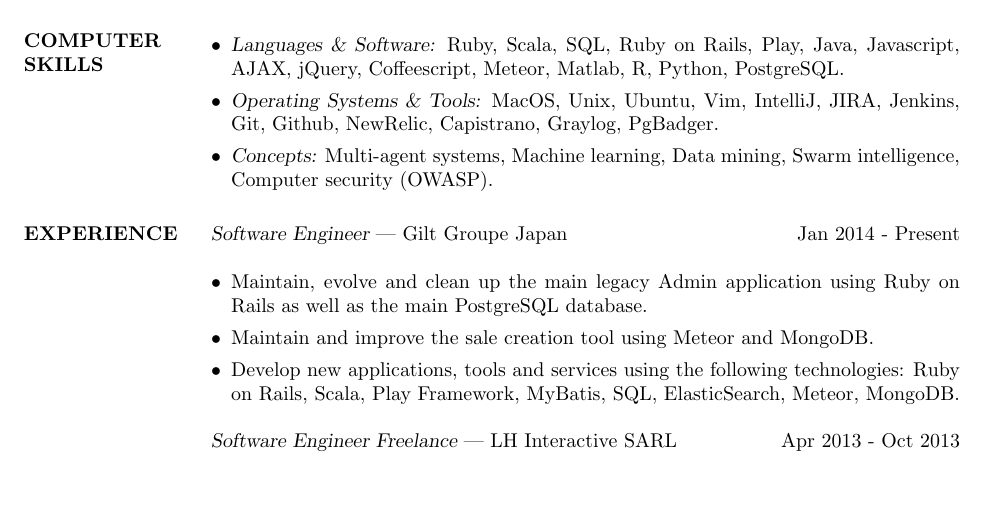
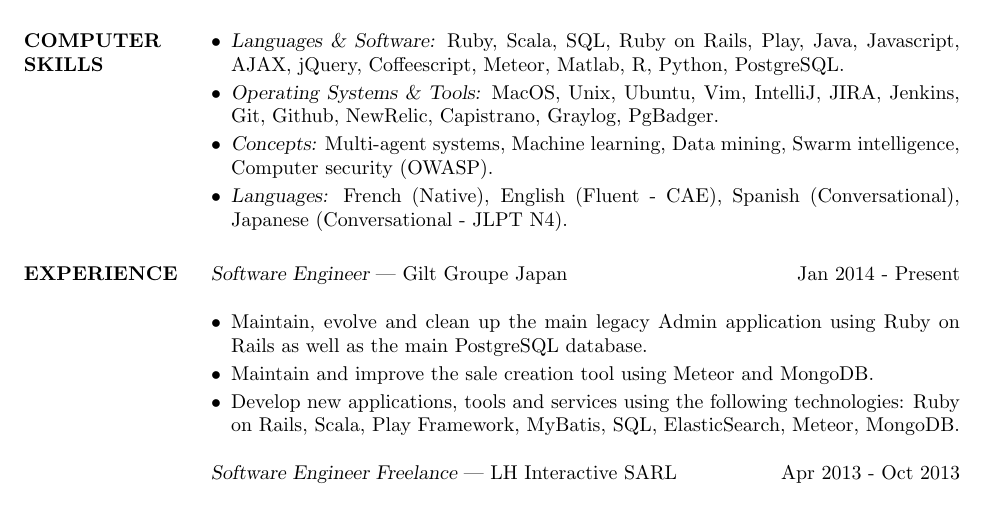
Before and after one commit to alexbalonperin/resume, a LaTeX CV (me.tex): part of the page, cut so that both start at the same text, the shorter picture padded with empty space. Compiled offline with pdfLaTeX.

Commit message:
Added languages

```diff
--- a/me.tex
+++ b/me.tex
@@ -4,8 +4,8 @@
 %\usepackage{newcent}   % uses new century schoolbook postscript font
 \usepackage{bibentry}
 \usepackage{enumitem}
-\setlength{\textheight}{9.6in}
-\setitemize{leftmargin=*}
+\setlength{\textheight}{9.9in}
+\setitemize{leftmargin=*, topsep=0pt, parsep=0pt, partopsep=0pt}
 
 \begin{document}
 
@@ -24,6 +24,7 @@
                   \item {\sl Operating Systems \& Tools:} MacOS, Unix, Ubuntu, Vim, IntelliJ, JIRA, Jenkins, Git,
                     Github, NewRelic, Capistrano, Graylog, PgBadger.
                   \item {\sl Concepts:} Multi-agent systems, Machine learning, Data mining, Swarm intelligence, Computer security (OWASP).
+                  \item {\sl Languages:} French (Native), English (Fluent - CAE), Spanish (Conversational), Japanese (Conversational - JLPT N4).
                 \end{itemize}
 
 \section{EXPERIENCE} {\sl Software Engineer} | Gilt Groupe Japan \hfill Jan 2014 - Present\\
```
Also changed, not shown: me.pdf, me.ps, me.tex (2 more changed lines).
